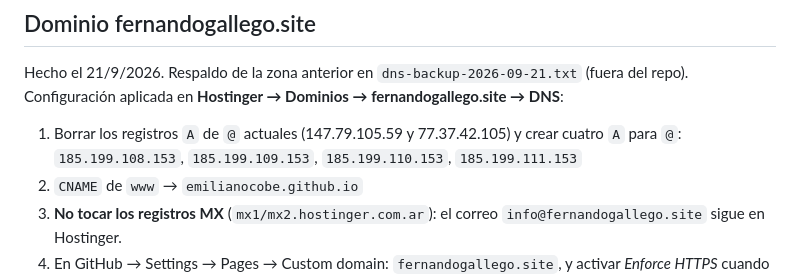
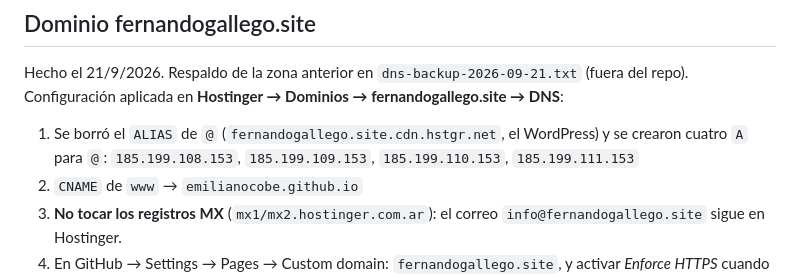
Before and after one commit to emilianocobe/fernandogallego-site, a Markdown page: README.md, the part around the change. Drawn GitHub-style.

Commit message:
README: corregir detalle del cambio de DNS
Co-Authored-By: Claude Opus 5 <noreply@anthropic.com>

```diff
--- a/README.md
+++ b/README.md
@@ -50,7 +50,7 @@ charla *Introducción a la lectura de El Anti-Edipo* (19:00, Libario) + clase pe
 
 Hecho el 21/9/2026. Respaldo de la zona anterior en `dns-backup-2026-09-21.txt` (fuera del repo). Configuración aplicada en **Hostinger → Dominios → fernandogallego.site → DNS**:
 
-1. Borrar los registros `A` de `@` actuales (147.79.105.59 y 77.37.42.105) y crear cuatro `A` para `@`:
+1. Se borró el `ALIAS` de `@` (`fernandogallego.site.cdn.hstgr.net`, el WordPress) y se crearon cuatro `A` para `@`:
    `185.199.108.153`, `185.199.109.153`, `185.199.110.153`, `185.199.111.153`
 2. `CNAME` de `www` → `emilianocobe.github.io`
 3. **No tocar los registros MX** (`mx1/mx2.hostinger.com.ar`): el correo `info@fernandogallego.site` sigue en Hostinger.
```
